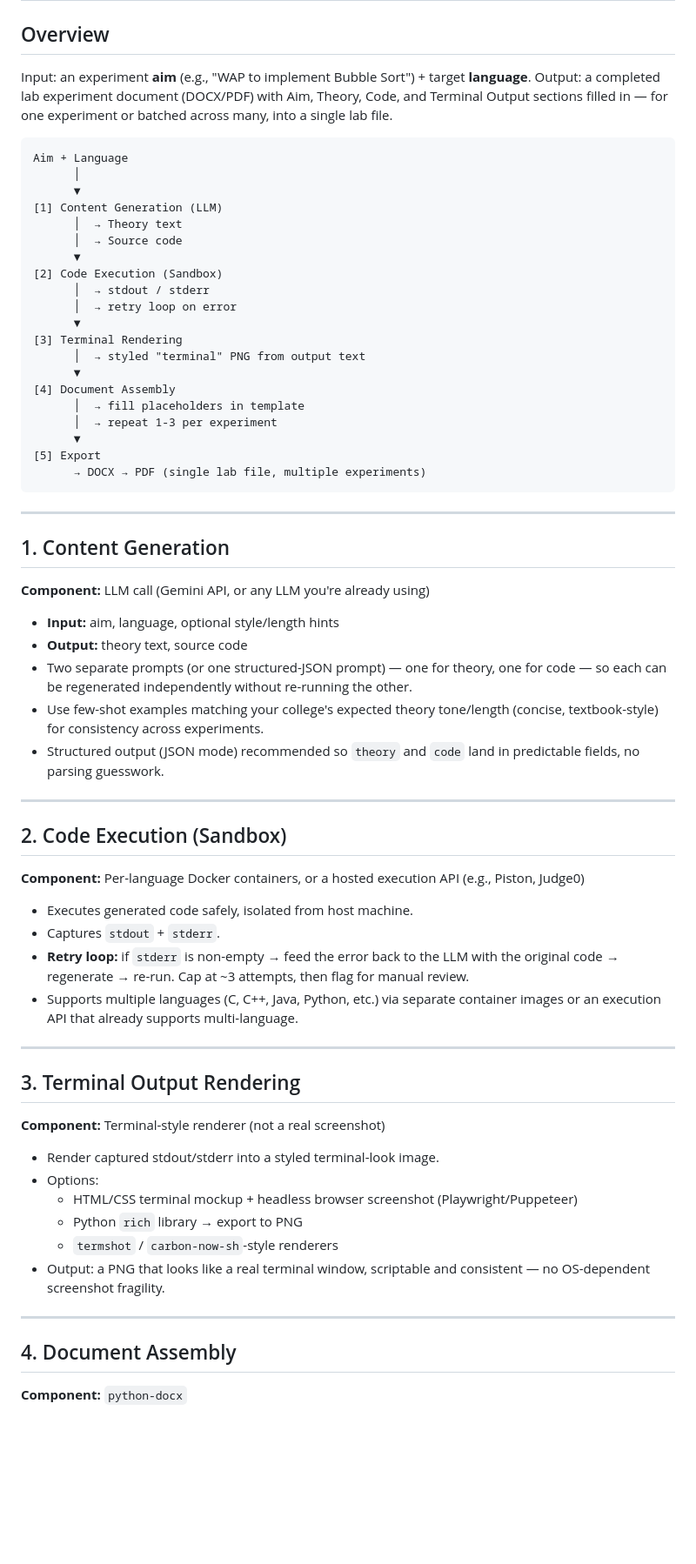
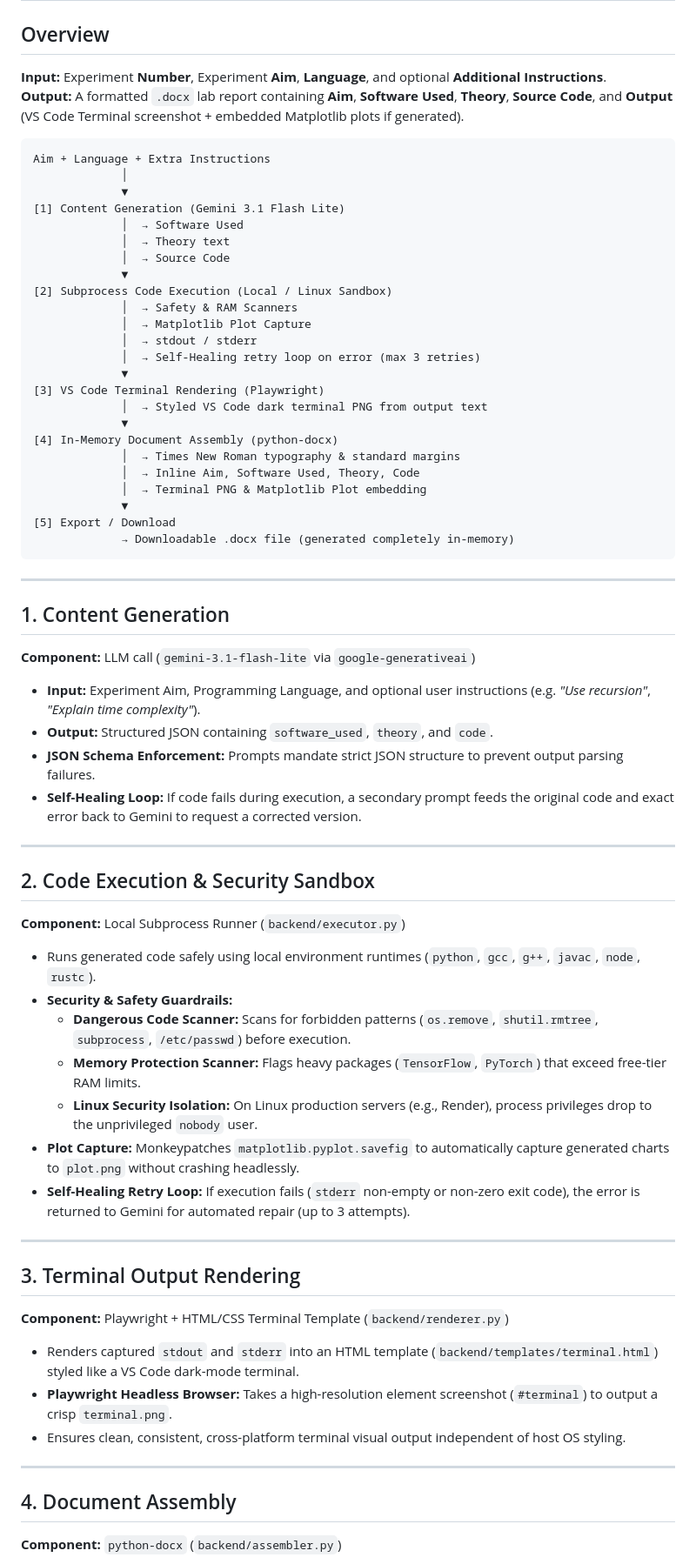
Before and after one commit to vgarg05/lab-file-generator, a Markdown page: lab-file-automation-architecture.md, the part around one of its changes. Shown at 87% size. Rendered like a GitHub page; blank space fills up the shorter version.

````diff
--- a/lab-file-automation-architecture.md
+++ b/lab-file-automation-architecture.md
@@ -2,71 +2,74 @@
 
 ## Overview
 
-Input: an experiment **aim** (e.g., "WAP to implement Bubble Sort") + target **language**.
-Output: a completed lab experiment document (DOCX/PDF) with Aim, Theory, Code, and Terminal Output sections filled in — for one experiment or batched across many, into a single lab file.
+**Input:** Experiment **Number**, Experiment **Aim**, **Language**, and optional **Additional Instructions**.
+**Output:** A formatted `.docx` lab report containing **Aim**, **Software Used**, **Theory**, **Source Code**, and **Output** (VS Code Terminal screenshot + embedded Matplotlib plots if generated).
 
 ```
-Aim + Language
-      │
-      ▼
-[1] Content Generation (LLM)
-      │  → Theory text
-      │  → Source code
-      ▼
-[2] Code Execution (Sandbox)
-      │  → stdout / stderr
-      │  → retry loop on error
-      ▼
-[3] Terminal Rendering
-      │  → styled "terminal" PNG from output text
-      ▼
-[4] Document Assembly
-      │  → fill placeholders in template
-      │  → repeat 1-3 per experiment
-      ▼
-[5] Export
-      → DOCX → PDF (single lab file, multiple experiments)
+Aim + Language + Extra Instructions
+             │
+             ▼
+[1] Content Generation (Gemini 3.1 Flash Lite)
+             │  → Software Used
+             │  → Theory text
+             │  → Source Code
+             ▼
+[2] Subprocess Code Execution (Local / Linux Sandbox)
+             │  → Safety & RAM Scanners
+             │  → Matplotlib Plot Capture
+             │  → stdout / stderr
+             │  → Self-Healing retry loop on error (max 3 retries)
+             ▼
+[3] VS Code Terminal Rendering (Playwright)
+             │  → Styled VS Code dark terminal PNG from output text
+             ▼
+[4] In-Memory Document Assembly (python-docx)
+             │  → Times New Roman typography & standard margins
+             │  → Inline Aim, Software Used, Theory, Code
+             │  → Terminal PNG & Matplotlib Plot embedding
+             ▼
+[5] Export / Download
+             → Downloadable .docx file (generated completely in-memory)
 ```
 
 ---
 
 ## 1. Content Generation
 
-**Component:** LLM call (Gemini API, or any LLM you're already using)
+**Component:** LLM call (`gemini-3.1-flash-lite` via `google-generativeai`)
 
-- **Input:** aim, language, optional style/length hints
-- **Output:** theory text, source code
-- Two separate prompts (or one structured-JSON prompt) — one for theory, one for code — so each can be regenerated independently without re-running the other.
-- Use few-shot examples matching your college's expected theory tone/length (concise, textbook-style) for consistency across experiments.
-- Structured output (JSON mode) recommended so `theory` and `code` land in predictable fields, no parsing guesswork.
+- **Input:** Experiment Aim, Programming Language, and optional user instructions (e.g. *"Use recursion"*, *"Explain time complexity"*).
+- **Output:** Structured JSON containing `software_used`, `theory`, and `code`.
+- **JSON Schema Enforcement:** Prompts mandate strict JSON structure to prevent output parsing failures.
+- **Self-Healing Loop:** If code fails during execution, a secondary prompt feeds the original code and exact error back to Gemini to request a corrected version.
 
 ---
 
-## 2. Code Execution (Sandbox)
+## 2. Code Execution & Security Sandbox
 
-**Component:** Per-language Docker containers, or a hosted execution API (e.g., Piston, Judge0)
+**Component:** Local Subprocess Runner (`backend/executor.py`)
 
-- Executes generated code safely, isolated from host machine.
-- Captures `stdout` + `stderr`.
-- **Retry loop:** if `stderr` is non-empty → feed the error back to the LLM with the original code → regenerate → re-run. Cap at ~3 attempts, then flag for manual review.
-- Supports multiple languages (C, C++, Java, Python, etc.) via separate container images or an execution API that already supports multi-language.
+- Runs generated code safely using local environment runtimes (`python`, `gcc`, `g++`, `javac`, `node`, `rustc`).
+- **Security & Safety Guardrails:**
+  - **Dangerous Code Scanner:** Scans for forbidden patterns (`os.remove`, `shutil.rmtree`, `subprocess`, `/etc/passwd`) before execution.
+  - **Memory Protection Scanner:** Flags heavy packages (`TensorFlow`, `PyTorch`) that exceed free-tier RAM limits.
+  - **Linux Security Isolation:** On Linux production servers (e.g., Render), process privileges drop to the unprivileged `nobody` user.
+- **Plot Capture:** Monkeypatches `matplotlib.pyplot.savefig` to automatically capture generated charts to `plot.png` without crashing headlessly.
+- **Self-Healing Retry Loop:** If execution fails (`stderr` non-empty or non-zero exit code), the error is returned to Gemini for automated repair (up to 3 attempts).
 
 ---
 
 ## 3. Terminal Output Rendering
 
-**Component:** Terminal-style renderer (not a real screenshot)
+**Component:** Playwright + HTML/CSS Terminal Template (`backend/renderer.py`)
 
-- Render captured stdout/stderr into a styled terminal-look image.
-- Options:
-  - HTML/CSS terminal mockup + headless browser screenshot (Playwright/Puppeteer)
-  - Python `rich` library → export to PNG
-  - `termshot` / `carbon-now-sh`-style renderers
-- Output: a PNG that looks like a real terminal window, scriptable and consistent — no OS-dependent screenshot fragility.
+- Renders captured `stdout` and `stderr` into an HTML template (`backend/templates/terminal.html`) styled like a VS Code dark-mode terminal.
+- **Playwright Headless Browser:** Takes a high-resolution element screenshot (`#terminal`) to output a crisp `terminal.png`.
+- Ensures clean, consistent, cross-platform terminal visual output independent of host OS styling.
 
 ---
 
 ## 4. Document Assembly
 
-**Component:** `python-docx`
+**Component:** `python-docx` (`backend/assembler.py`)
 
````
Also changed, not shown: other parts of lab-file-automation-architecture.md (+28 -37 lines), README.md (+7 -1 lines).
